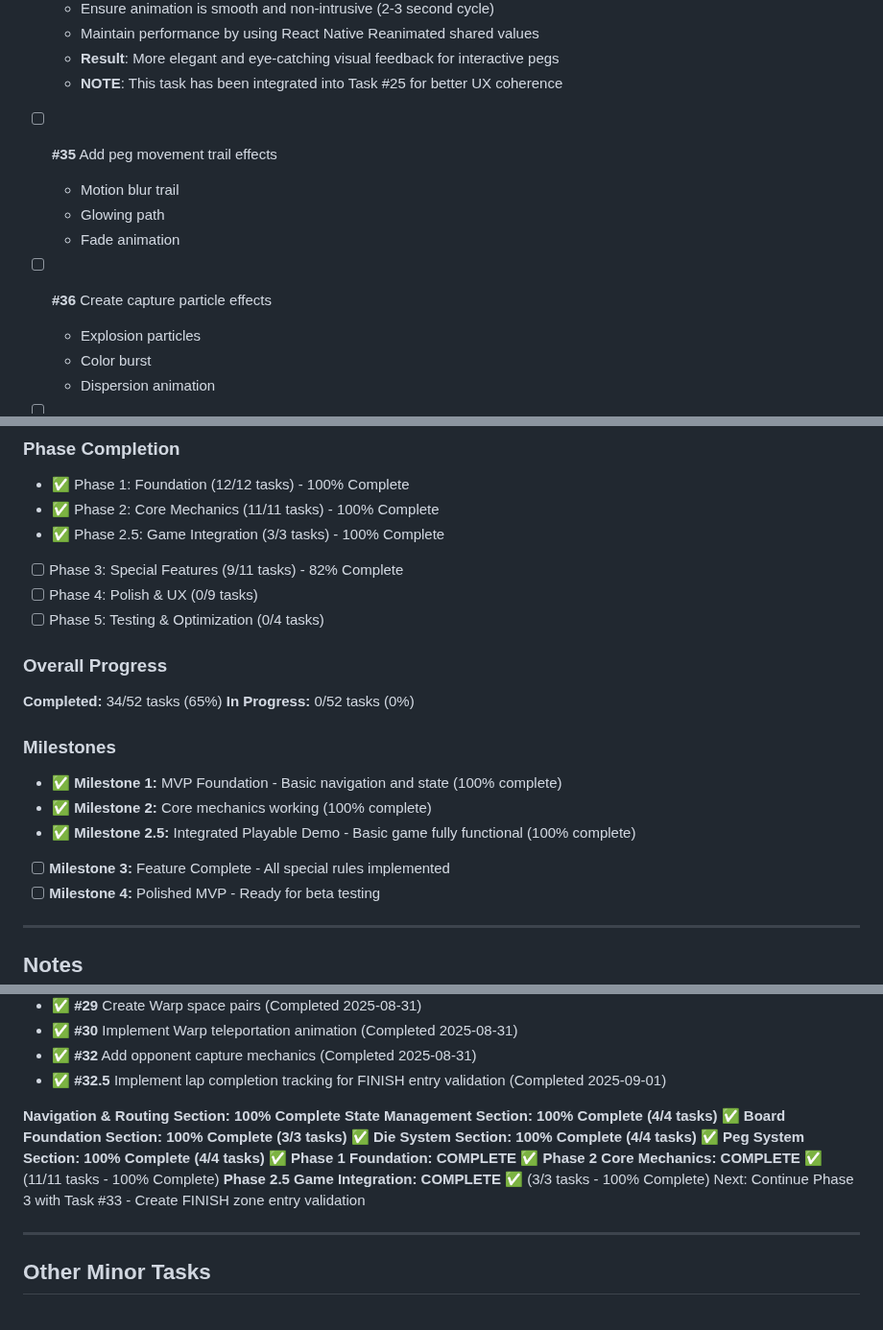
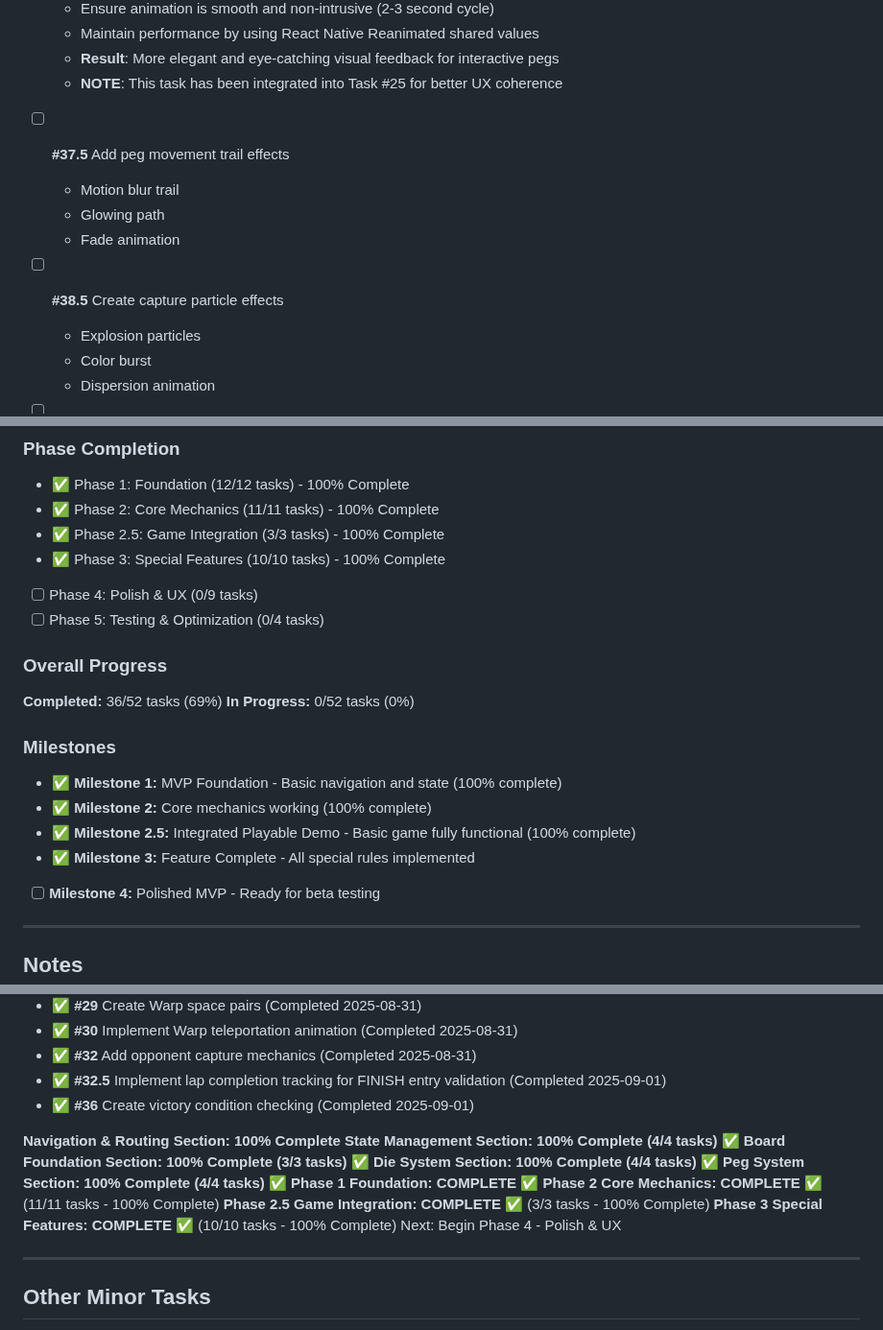
Before and after one commit to dmartorell/trouble-game, a Markdown page: MVP_TASK_MANAGER.md, 3 parts joined by grey strips. Shown at 96% size. GitHub-like rendering.

```diff
--- a/MVP_TASK_MANAGER.md
+++ b/MVP_TASK_MANAGER.md
@@ -268,12 +268,12 @@ This document tracks all development tasks for the Trouble Game MVP. Each task i
   - **Result**: More elegant and eye-catching visual feedback for interactive pegs
   - **NOTE**: This task has been integrated into Task #25 for better UX coherence
 
-- [ ] **#35** Add peg movement trail effects
+- [ ] **#37.5** Add peg movement trail effects
   - Motion blur trail
   - Glowing path
   - Fade animation
 
-- [ ] **#36** Create capture particle effects
+- [ ] **#38.5** Create capture particle effects
   - Explosion particles
   - Color burst
   - Dispersion animation
@@ -340,19 +340,19 @@ This document tracks all development tasks for the Trouble Game MVP. Each task i
 - ✅ Phase 1: Foundation (12/12 tasks) - 100% Complete
 - ✅ Phase 2: Core Mechanics (11/11 tasks) - 100% Complete
 - ✅ Phase 2.5: Game Integration (3/3 tasks) - 100% Complete
-- [ ] Phase 3: Special Features (9/11 tasks) - 82% Complete
+- ✅ Phase 3: Special Features (10/10 tasks) - 100% Complete
 - [ ] Phase 4: Polish & UX (0/9 tasks)
 - [ ] Phase 5: Testing & Optimization (0/4 tasks)
 
 ### Overall Progress
-**Completed:** 34/52 tasks (65%)
+**Completed:** 36/52 tasks (69%)
 **In Progress:** 0/52 tasks (0%)
 
 ### Milestones
 - ✅ **Milestone 1:** MVP Foundation - Basic navigation and state (100% complete)
 - ✅ **Milestone 2:** Core mechanics working (100% complete)
 - ✅ **Milestone 2.5:** Integrated Playable Demo - Basic game fully functional (100% complete)
-- [ ] **Milestone 3:** Feature Complete - All special rules implemented
+- ✅ **Milestone 3:** Feature Complete - All special rules implemented
 - [ ] **Milestone 4:** Polished MVP - Ready for beta testing
 
 ---
@@ -415,6 +415,7 @@ This document tracks all development tasks for the Trouble Game MVP. Each task i
 - ✅ **#30** Implement Warp teleportation animation (Completed 2025-08-31)
 - ✅ **#32** Add opponent capture mechanics (Completed 2025-08-31)
 - ✅ **#32.5** Implement lap completion tracking for FINISH entry validation (Completed 2025-09-01)
+- ✅ **#36** Create victory condition checking (Completed 2025-09-01)
 
 **Navigation & Routing Section: 100% Complete**
 **State Management Section: 100% Complete (4/4 tasks)** ✅
@@ -424,7 +425,8 @@ This document tracks all development tasks for the Trouble Game MVP. Each task i
 **Phase 1 Foundation: COMPLETE** ✅
 **Phase 2 Core Mechanics: COMPLETE** ✅ (11/11 tasks - 100% Complete)
 **Phase 2.5 Game Integration: COMPLETE** ✅ (3/3 tasks - 100% Complete)
-Next: Continue Phase 3 with Task #33 - Create FINISH zone entry validation
+**Phase 3 Special Features: COMPLETE** ✅ (10/10 tasks - 100% Complete)
+Next: Begin Phase 4 - Polish & UX
 
 ---
 
```
Also changed, not shown: other parts of MVP_TASK_MANAGER.md (+1 -1 lines), README.md (+8 -6 lines).
